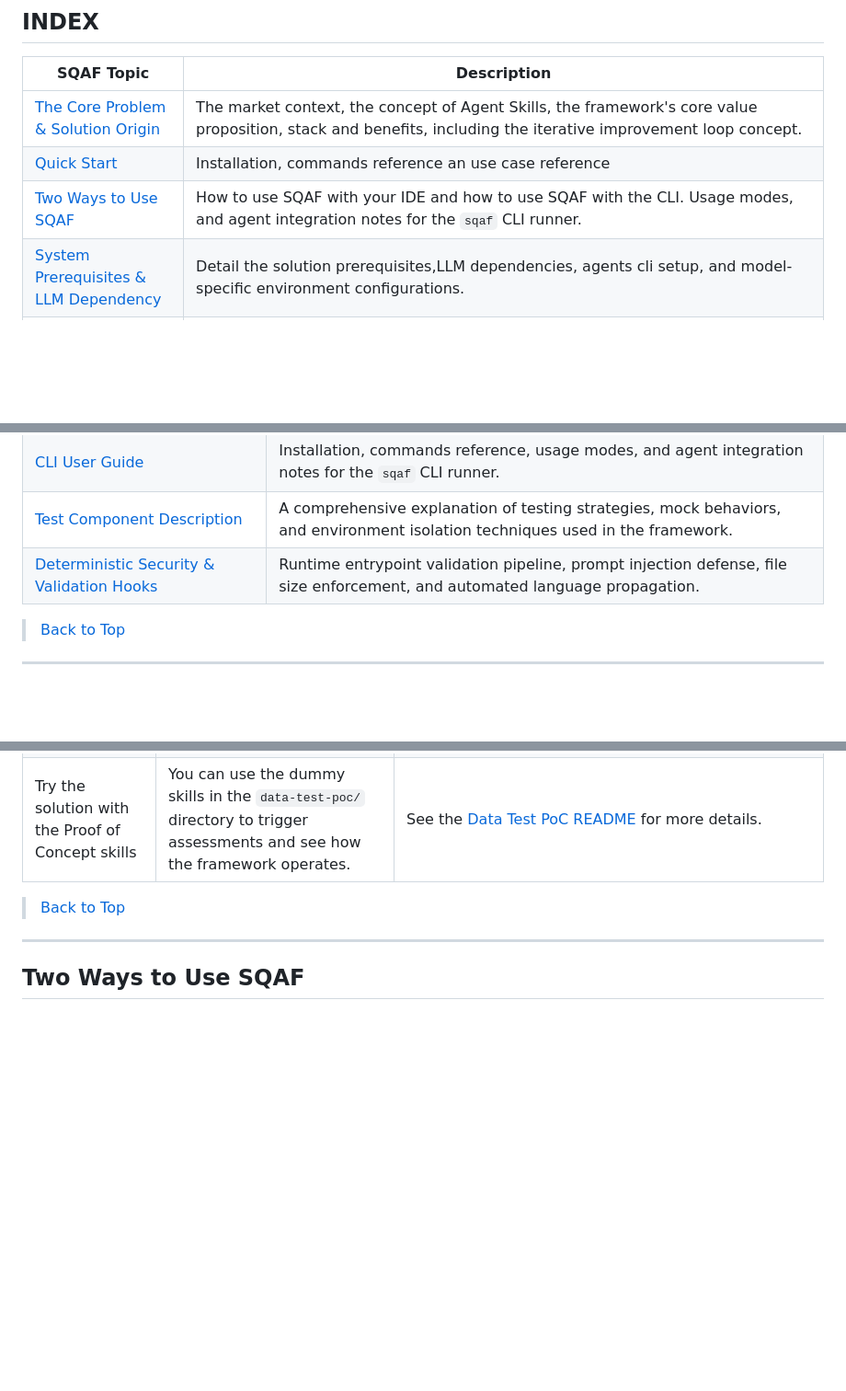
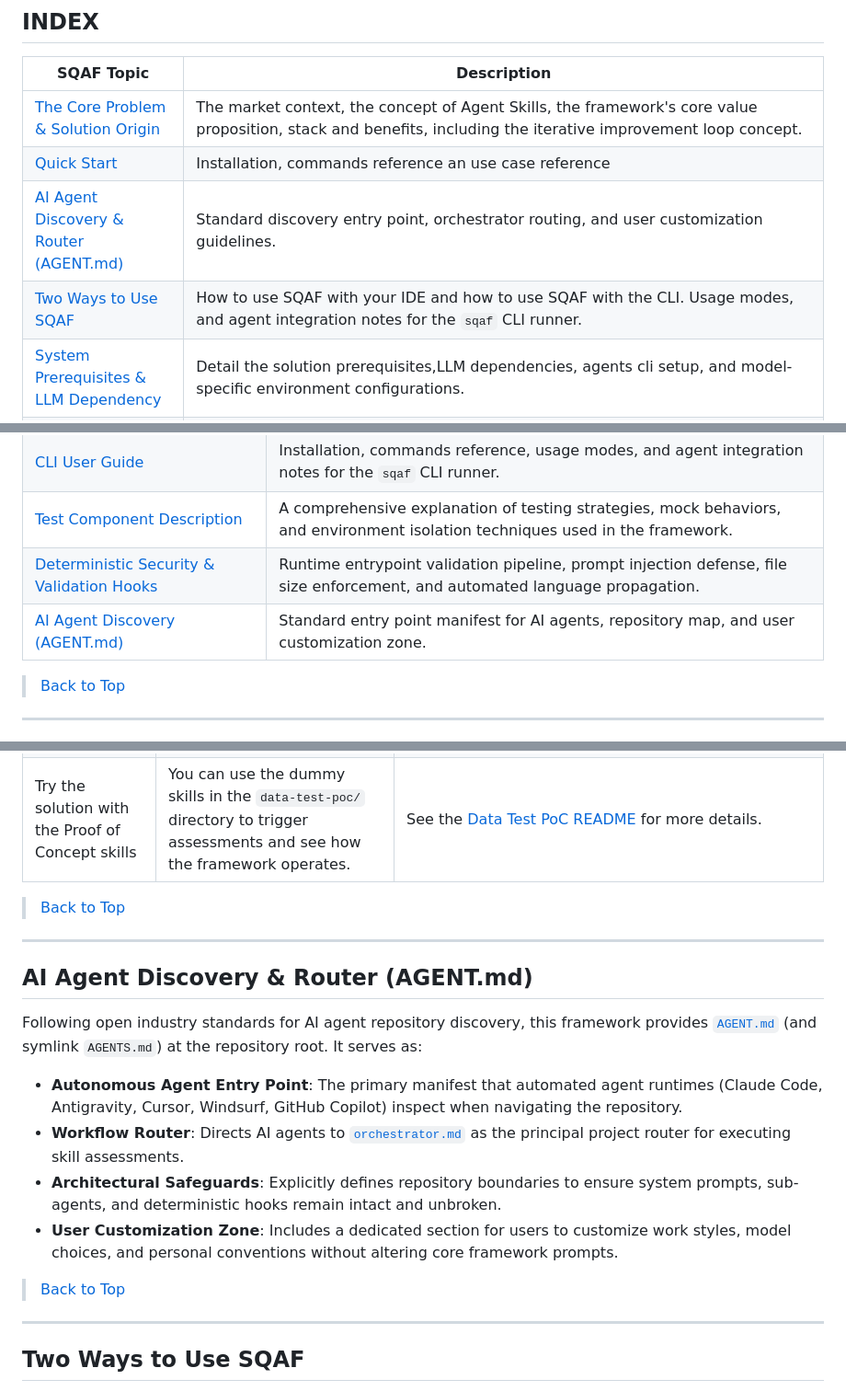
Before and after one commit to LetyPG/Skill-Quality-Assurance-Framework-SQAF, a Markdown page: README.md, 3 parts joined by grey strips. Shown at 92% size. Drawn GitHub-style; blank space fills up the shorter version.

Commit message:
docs(agent): add AGENT.md discovery manifest and update README

```diff
--- a/README.md
+++ b/README.md
@@ -13,7 +13,8 @@ SQAF introduces a systematic, "shift-left" approach to validating AI-native skil
 |----------|-------------|
 | [The Core Problem & Solution Origin](#the-core-problem--solution-origin) | The market context, the concept of Agent Skills, the framework's core value proposition, stack and benefits, including the iterative improvement loop concept. |
 | [Quick Start](#quick-start) | Installation, commands reference an use case reference|
-| [Two Ways to Use SQAF](#two-ways-to-use-sqaf) | How to use SQAF with your IDE and how to use SQAF with the CLI. Usage modes, and agent integration notes for the `sqaf` CLI runner. | |
+| [AI Agent Discovery & Router (AGENT.md)](#ai-agent-discovery--router-agentmd) | Standard discovery entry point, orchestrator routing, and user customization guidelines. |
+| [Two Ways to Use SQAF](#two-ways-to-use-sqaf) | How to use SQAF with your IDE and how to use SQAF with the CLI. Usage modes, and agent integration notes for the `sqaf` CLI runner. |
 | [System Prerequisites & LLM Dependency](#system-prerequisites--llm-dependency) | Detail the solution prerequisites,LLM dependencies, agents cli setup, and model-specific environment configurations.|
 | [Workflow Overview and Key Features](#workflow-overview-and-key-features) |Solutions components and funcionallities, execution flow|
 | [Solution Resource & Token Consumption](#solution-resource--token-consumption) | One of the primary objectives of this solution is to reduce resource consumption by preventing errors in skills; consequently, the solution itself applies this principle by monitoring resource usage during each skill assessment run. This allows users to compare skills and design quality, as higher-quality skills consume fewer resources during the assessment process.|
@@ -33,6 +34,7 @@ For deeper dives into the architectural definitions and development practices, r
 | [CLI User Guide](docs/cli_user_guide.md) | Installation, commands reference, usage modes, and agent integration notes for the `sqaf` CLI runner. |
 | [Test Component Description](docs/test_component_description.md) | A comprehensive explanation of testing strategies, mock behaviors, and environment isolation techniques used in the framework. |
 | [Deterministic Security & Validation Hooks](docs/hook_explanatory.md) | Runtime entrypoint validation pipeline, prompt injection defense, file size enforcement, and automated language propagation. |
+| [AI Agent Discovery (AGENT.md)](AGENT.md) | Standard entry point manifest for AI agents, repository map, and user customization zone. |
 
 >[Back to Top](#index)
 ---
@@ -112,6 +114,16 @@ After you clone and init your IDE environment or by CLI
 | From the Cloned Repository|You can use execute the orchestrator within the cloned project workspace and requesting the skill assessment to the AI Agent always must provide the path to the skill| Prompt to the AI Agent and request an skill assessment using the `orchestrator.md` and provide the absolute path to the skill for assessment, e.g.: `/home/user/projects/my-project/skills/my-skill-name/SKILL.md`<br> For more detailed execution workflow see the usage modes|
 | From other workspace |If you are working in other Repository workspace and you need to assess your skills you can use the orchestrator of SQAF without need to change your current directory| Prompt to the AI Agent and request an skill assessment and you must provide the absolute path where is located the orchestrator file, e.g.: `/home/user/projects/skill-quality-assurance-framework/orchestrator.md` and the skill path for assessment, e.g.: `/home/user/projects/my-project/skills/my-skill-name/SKILL.md` |
 | Try the solution with the Proof of Concept skills | You can use the dummy skills in the `data-test-poc/` directory to trigger assessments and see how the framework operates. | See the [Data Test PoC README](data-test-poc/README.md) for more details.  |
+
+>[Back to Top](#index)
+---
+## AI Agent Discovery & Router (AGENT.md)
+
+Following open industry standards for AI agent repository discovery, this framework provides [`AGENT.md`](AGENT.md) (and symlink `AGENTS.md`) at the repository root. It serves as:
+- **Autonomous Agent Entry Point**: The primary manifest that automated agent runtimes (Claude Code, Antigravity, Cursor, Windsurf, GitHub Copilot) inspect when navigating the repository.
+- **Workflow Router**: Directs AI agents to [`orchestrator.md`](orchestrator.md) as the principal project router for executing skill assessments.
+- **Architectural Safeguards**: Explicitly defines repository boundaries to ensure system prompts, sub-agents, and deterministic hooks remain intact and unbroken.
+- **User Customization Zone**: Includes a dedicated section for users to customize work styles, model choices, and personal conventions without altering core framework prompts.
 
 >[Back to Top](#index)
 ---
```
Also changed, not shown: AGENT.md (added, +67 -0 lines).
